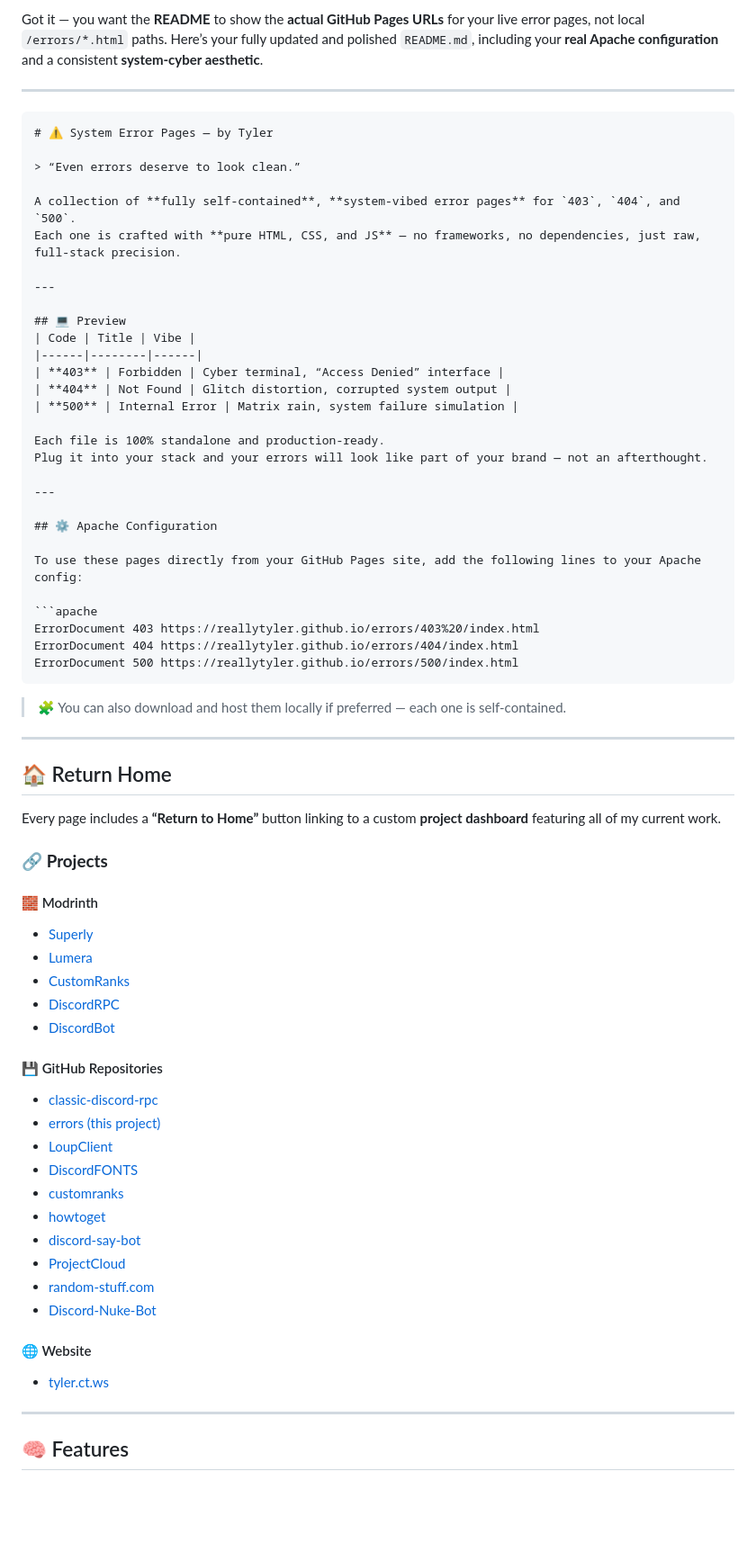
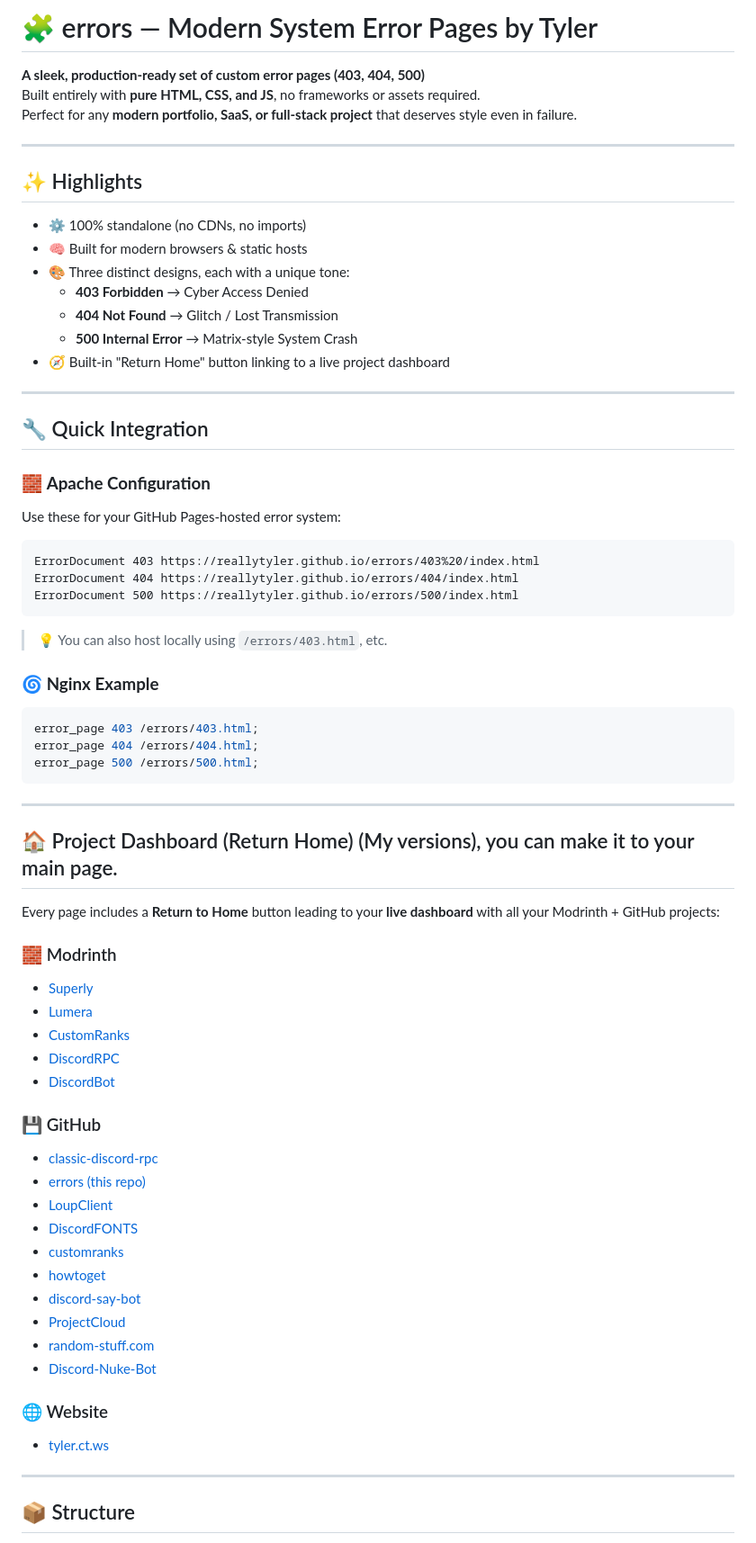
Before and after one commit to reallytyler/errors, a Markdown page: README.md, the part around the change printed below. Shown: that part at 90% size. GitHub-like rendering; blank space fills up the shorter version.

`````diff
--- a/README.md
+++ b/README.md
@@ -1,33 +1,26 @@
-Got it — you want the **README** to show the **actual GitHub Pages URLs** for your live error pages, not local `/errors/*.html` paths.
-Here’s your fully updated and polished `README.md`, including your **real Apache configuration** and a consistent **system-cyber aesthetic**.
+# 🧩 errors — Modern System Error Pages by Tyler
+
+**A sleek, production-ready set of custom error pages (403, 404, 500)**
+Built entirely with **pure HTML, CSS, and JS**, no frameworks or assets required.
+Perfect for any **modern portfolio, SaaS, or full-stack project** that deserves style even in failure.
 
 ---
 
-````markdown
-# ⚠️ System Error Pages — by Tyler
-
-> “Even errors deserve to look clean.”
-
-A collection of **fully self-contained**, **system-vibed error pages** for `403`, `404`, and `500`.
-Each one is crafted with **pure HTML, CSS, and JS** — no frameworks, no dependencies, just raw, full-stack precision.
+## ✨ Highlights
+- ⚙️ 100% standalone (no CDNs, no imports)
+- 🧠 Built for modern browsers & static hosts
+- 🎨 Three distinct designs, each with a unique tone:
+  - **403 Forbidden** → Cyber Access Denied
+  - **404 Not Found** → Glitch / Lost Transmission
+  - **500 Internal Error** → Matrix-style System Crash
+- 🧭 Built-in "Return Home" button linking to a live project dashboard
 
 ---
 
-## 💻 Preview
-| Code | Title | Vibe |
-|------|--------|------|
-| **403** | Forbidden | Cyber terminal, “Access Denied” interface |
-| **404** | Not Found | Glitch distortion, corrupted system output |
-| **500** | Internal Error | Matrix rain, system failure simulation |
+## 🔧 Quick Integration
 
-Each file is 100% standalone and production-ready.
-Plug it into your stack and your errors will look like part of your brand — not an afterthought.
-
----
-
-## ⚙️ Apache Configuration
-
-To use these pages directly from your GitHub Pages site, add the following lines to your Apache config:
+### 🧱 **Apache Configuration**
+Use these for your GitHub Pages-hosted error system:
 
 ```apache
 ErrorDocument 403 https://reallytyler.github.io/errors/403%20/index.html
@@ -35,17 +28,24 @@ ErrorDocument 404 https://reallytyler.github.io/errors/404/index.html
 ErrorDocument 500 https://reallytyler.github.io/errors/500/index.html
 ````
 
-> 🧩 You can also download and host them locally if preferred — each one is self-contained.
+> 💡 You can also host locally using `/errors/403.html`, etc.
+
+### 🌀 **Nginx Example**
+
+```nginx
+error_page 403 /errors/403.html;
+error_page 404 /errors/404.html;
+error_page 500 /errors/500.html;
+```
 
 ---
 
-## 🏠 Return Home
+## 🏠 Project Dashboard (Return Home) (My versions), you can make it to your main page.
 
-Every page includes a **“Return to Home”** button linking to a custom **project dashboard** featuring all of my current work.
+Every page includes a **Return to Home** button leading to your **live dashboard**
+with all your Modrinth + GitHub projects:
 
-### 🔗 **Projects**
-
-#### 🧱 Modrinth
+### 🧱 Modrinth
 
 * [Superly](https://modrinth.com/modpack/superly)
 * [Lumera](https://modrinth.com/modpack/lumera)
@@ -53,10 +53,10 @@ Every page includes a **“Return to Home”** button linking to a custom **proj
 * [DiscordRPC](https://modrinth.com/project/discordrpc)
 * [DiscordBot](https://modrinth.com/project/discordbot)
 
-#### 💾 GitHub Repositories
+### 💾 GitHub
 
 * [classic-discord-rpc](https://github.com/reallytyler/classic-discord-rpc)
-* [errors (this project)](https://github.com/reallytyler/errors/)
+* [errors (this repo)](https://github.com/reallytyler/errors/)
 * [LoupClient](https://github.com/reallytyler/LoupClient)
 * [DiscordFONTS](https://github.com/reallytyler/DiscordFONTS)
 * [customranks](https://github.com/reallytyler/customranks)
@@ -66,11 +66,11 @@ Every page includes a **“Return to Home”** button linking to a custom **proj
 * [random-stuff.com](https://github.com/reallytyler/random-stuff.com)
 * [Discord-Nuke-Bot](https://github.com/reallytyler/Discord-Nuke-Bot)
 
-#### 🌐 Website
+### 🌐 Website
 
 * [tyler.ct.ws](https://tyler.ct.ws/)
 
 ---
 
-## 🧠 Features
+## 📦 Structure
 
`````
Also changed, not shown: other parts of README.md (+28 -35 lines).
